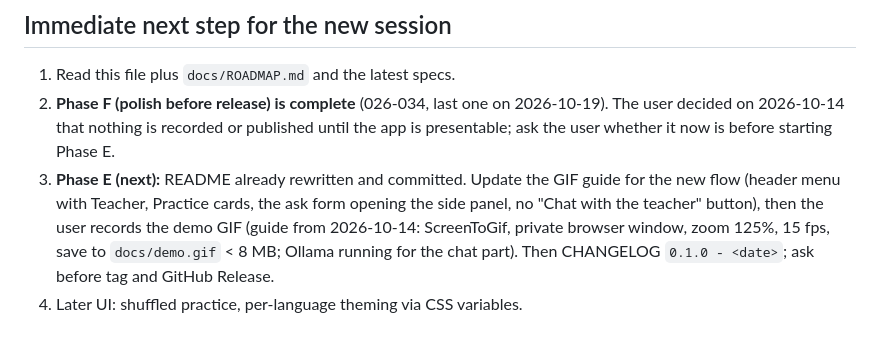
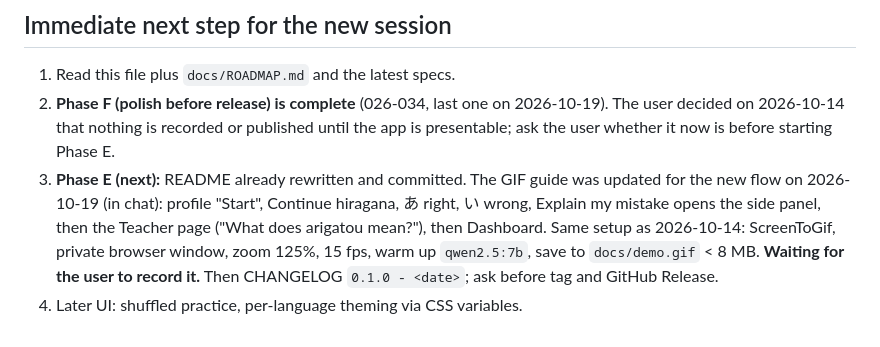
Before and after one commit to leandrosartori911/ai-language-teacher, a Markdown page: docs/SESSION_STATE.md, the part around the change. GitHub-like rendering.

Commit message:
Note the updated GIF guide in the session state

```diff
--- a/docs/SESSION_STATE.md
+++ b/docs/SESSION_STATE.md
@@ -659,12 +659,13 @@ engine, C: web app, D: local LLM teacher, E: release).
    on 2026-10-19). The user decided on 2026-10-14 that nothing is
    recorded or published until the app is presentable; ask the user
    whether it now is before starting Phase E.
-3. **Phase E (next):** README already rewritten and committed. Update
-   the GIF guide for the new flow (header menu with Teacher, Practice
-   cards, the ask form opening the side panel, no "Chat with the
-   teacher" button), then the user records the demo GIF (guide from
-   2026-10-14: ScreenToGif, private browser window, zoom 125%, 15 fps,
-   save to `docs/demo.gif` < 8 MB; Ollama running for the chat part).
+3. **Phase E (next):** README already rewritten and committed. The GIF
+   guide was updated for the new flow on 2026-10-19 (in chat): profile
+   "Start", Continue hiragana, あ right, い wrong, Explain my mistake
+   opens the side panel, then the Teacher page ("What does arigatou
+   mean?"), then Dashboard. Same setup as 2026-10-14: ScreenToGif,
+   private browser window, zoom 125%, 15 fps, warm up `qwen2.5:7b`,
+   save to `docs/demo.gif` < 8 MB. **Waiting for the user to record it.**
    Then CHANGELOG `0.1.0 - <date>`; ask before tag and GitHub Release.
 4. Later UI: shuffled practice, per-language
    theming via CSS variables.
```
